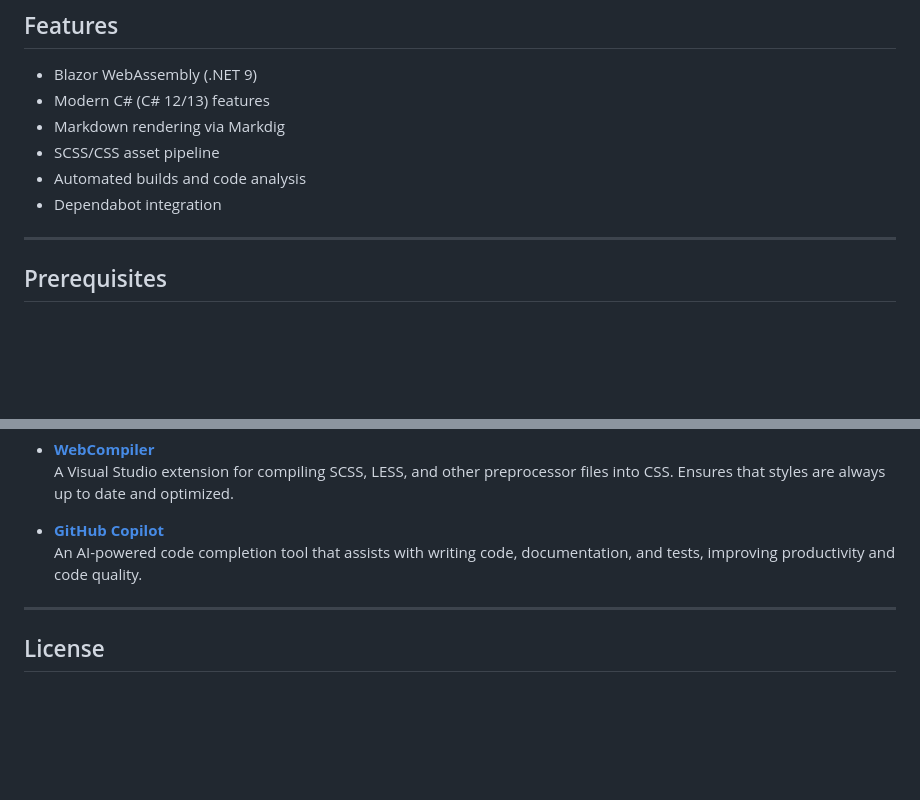
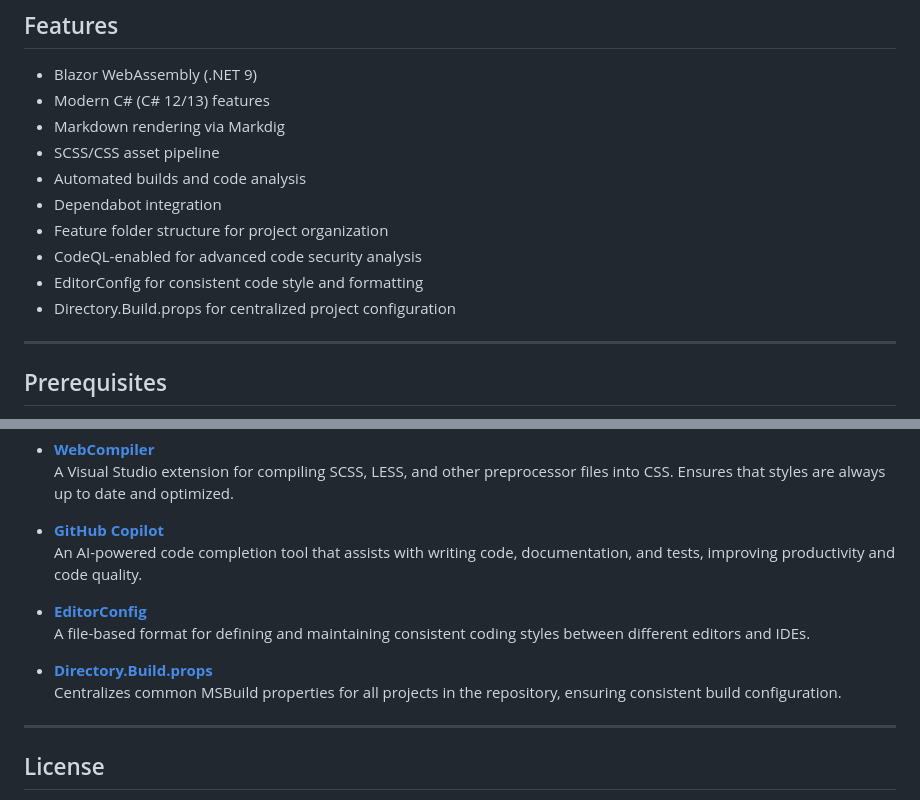
Before and after one commit to michaelvolz/redmuffin.Blazor.Static, a Markdown page: README.md, 2 parts joined by grey strips. Drawn GitHub-style; blank space fills up the shorter version.

Commit message:
Enhance README.md with new features and tools
Added details on feature folder structure, CodeQL for security analysis, EditorConfig for coding style consistency, and Directory.Build.props for centralized project configuration. These updates improve project organization, security, and maintainability.

```diff
--- a/README.md
+++ b/README.md
@@ -38,6 +38,10 @@
 - SCSS/CSS asset pipeline
 - Automated builds and code analysis
 - Dependabot integration
+- Feature folder structure for project organization
+- CodeQL-enabled for advanced code security analysis
+- EditorConfig for consistent code style and formatting
+- Directory.Build.props for centralized project configuration
 
 ---
 
@@ -112,6 +116,12 @@ The project follows a [feature folder structure](https://blog.ndepend.com/featur
 - **[GitHub Copilot](https://github.com/features/copilot)**
   An AI-powered code completion tool that assists with writing code, documentation, and tests, improving productivity and code quality.
 
+- **[EditorConfig](https://editorconfig.org/)**
+  A file-based format for defining and maintaining consistent coding styles between different editors and IDEs.
+
+- **[Directory.Build.props](https://learn.microsoft.com/en-us/visualstudio/msbuild/customize-your-build?view=vs-2022#directorybuildprops-and-directorybuildtargets)**
+  Centralizes common MSBuild properties for all projects in the repository, ensuring consistent build configuration.
+
 ---
 
 ## License
```
